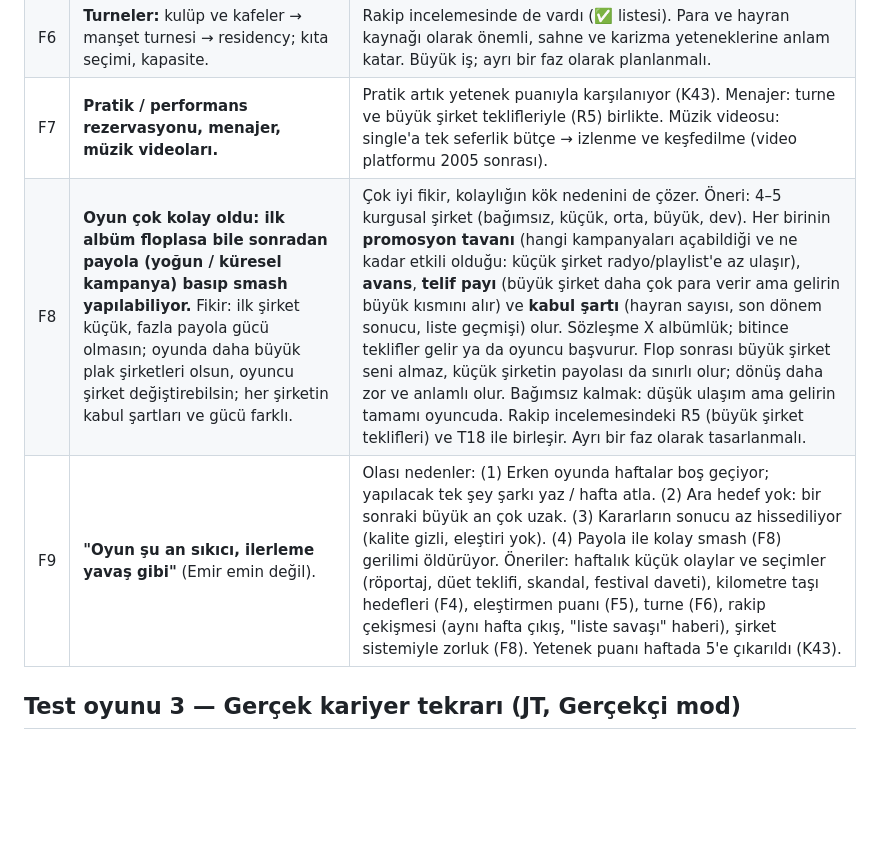
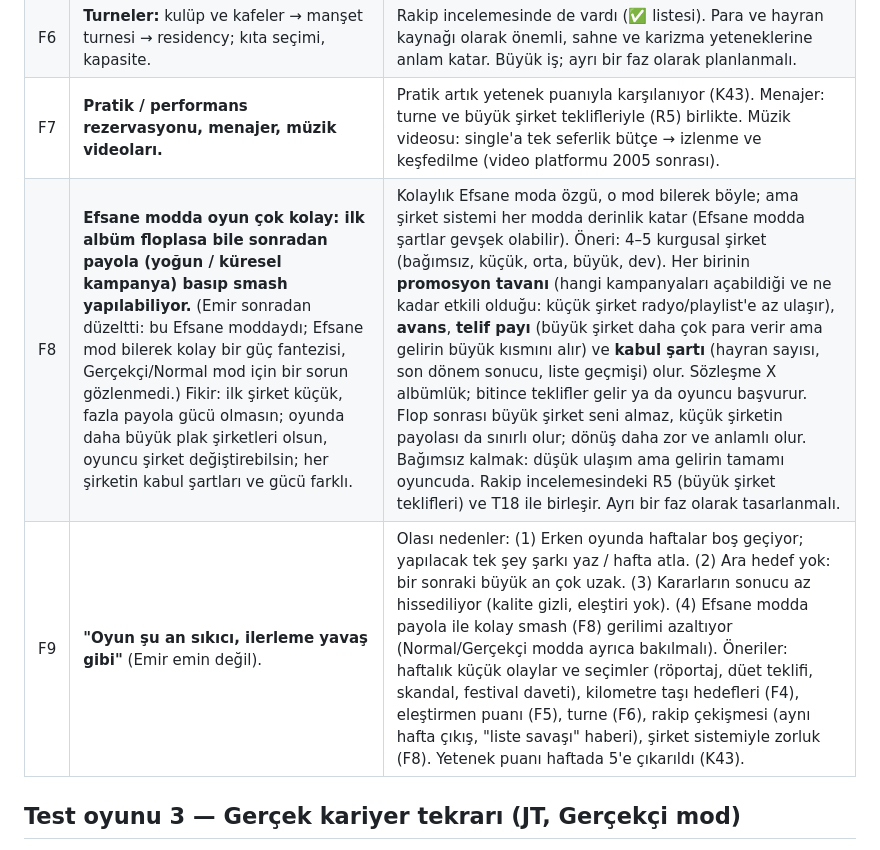
Before and after one commit to emirkilictis/Music-career-sim, a Markdown page: docs/feedback.md, the part around the change. GitHub-like rendering; blank space fills up the shorter version.

Commit message:
Feedback: the easy payola comeback was in Legend mode (F8)
Co-Authored-By: Claude Opus 5.5 <noreply@anthropic.com>
Claude-Session: https://claude.ai/code/session_01UqeaYiXbKvrTFgHV44HcjP

```diff
--- a/docs/feedback.md
+++ b/docs/feedback.md
@@ -70,8 +70,8 @@ Kaynak: **E** = Emir'in notu, **T** = Claude'un test oyunu. Öncelik: **1** = ö
 | F5 | **Eleştirmen puanları (Stitchfork benzeri):** albüme 0–10 puan ve yorum. | Güzel fikir, çünkü kalite görünmez bir sayı ve oyuncu bunu ilk kez "dışarıdan" görür. Kendi kurgusal dergimiz (ör. "Pitchwork") albüm çıkınca puan ve tek cümlelik yorum versin; yüksek puan biraz satış ve prestij getirsin. Paylaşım kartına da girer. |
 | F6 | **Turneler:** kulüp ve kafeler → manşet turnesi → residency; kıta seçimi, kapasite. | Rakip incelemesinde de vardı (✅ listesi). Para ve hayran kaynağı olarak önemli, sahne ve karizma yeteneklerine anlam katar. Büyük iş; ayrı bir faz olarak planlanmalı. |
 | F7 | **Pratik / performans rezervasyonu, menajer, müzik videoları.** | Pratik artık yetenek puanıyla karşılanıyor (K43). Menajer: turne ve büyük şirket teklifleriyle (R5) birlikte. Müzik videosu: single'a tek seferlik bütçe → izlenme ve keşfedilme (video platformu 2005 sonrası). |
-| F8 | **Oyun çok kolay oldu: ilk albüm floplasa bile sonradan payola (yoğun / küresel kampanya) basıp smash yapılabiliyor.** Fikir: ilk şirket küçük, fazla payola gücü olmasın; oyunda daha büyük plak şirketleri olsun, oyuncu şirket değiştirebilsin; her şirketin kabul şartları ve gücü farklı. | Çok iyi fikir, kolaylığın kök nedenini de çözer. Öneri: 4–5 kurgusal şirket (bağımsız, küçük, orta, büyük, dev). Her birinin **promosyon tavanı** (hangi kampanyaları açabildiği ve ne kadar etkili olduğu: küçük şirket radyo/playlist'e az ulaşır), **avans**, **telif payı** (büyük şirket daha çok para verir ama gelirin büyük kısmını alır) ve **kabul şartı** (hayran sayısı, son dönem sonucu, liste geçmişi) olur. Sözleşme X albümlük; bitince teklifler gelir ya da oyuncu başvurur. Flop sonrası büyük şirket seni almaz, küçük şirketin payolası da sınırlı olur; dönüş daha zor ve anlamlı olur. Bağımsız kalmak: düşük ulaşım ama gelirin tamamı oyuncuda. Rakip incelemesindeki R5 (büyük şirket teklifleri) ve T18 ile birleşir. Ayrı bir faz olarak tasarlanmalı. |
-| F9 | **"Oyun şu an sıkıcı, ilerleme yavaş gibi"** (Emir emin değil). | Olası nedenler: (1) Erken oyunda haftalar boş geçiyor; yapılacak tek şey şarkı yaz / hafta atla. (2) Ara hedef yok: bir sonraki büyük an çok uzak. (3) Kararların sonucu az hissediliyor (kalite gizli, eleştiri yok). (4) Payola ile kolay smash (F8) gerilimi öldürüyor. Öneriler: haftalık küçük olaylar ve seçimler (röportaj, düet teklifi, skandal, festival daveti), kilometre taşı hedefleri (F4), eleştirmen puanı (F5), turne (F6), rakip çekişmesi (aynı hafta çıkış, "liste savaşı" haberi), şirket sistemiyle zorluk (F8). Yetenek puanı haftada 5'e çıkarıldı (K43). |
+| F8 | **Efsane modda oyun çok kolay: ilk albüm floplasa bile sonradan payola (yoğun / küresel kampanya) basıp smash yapılabiliyor.** (Emir sonradan düzeltti: bu Efsane moddaydı; Efsane mod bilerek kolay bir güç fantezisi, Gerçekçi/Normal mod için bir sorun gözlenmedi.) Fikir: ilk şirket küçük, fazla payola gücü olmasın; oyunda daha büyük plak şirketleri olsun, oyuncu şirket değiştirebilsin; her şirketin kabul şartları ve gücü farklı. | Kolaylık Efsane moda özgü, o mod bilerek böyle; ama şirket sistemi her modda derinlik katar (Efsane modda şartlar gevşek olabilir). Öneri: 4–5 kurgusal şirket (bağımsız, küçük, orta, büyük, dev). Her birinin **promosyon tavanı** (hangi kampanyaları açabildiği ve ne kadar etkili olduğu: küçük şirket radyo/playlist'e az ulaşır), **avans**, **telif payı** (büyük şirket daha çok para verir ama gelirin büyük kısmını alır) ve **kabul şartı** (hayran sayısı, son dönem sonucu, liste geçmişi) olur. Sözleşme X albümlük; bitince teklifler gelir ya da oyuncu başvurur. Flop sonrası büyük şirket seni almaz, küçük şirketin payolası da sınırlı olur; dönüş daha zor ve anlamlı olur. Bağımsız kalmak: düşük ulaşım ama gelirin tamamı oyuncuda. Rakip incelemesindeki R5 (büyük şirket teklifleri) ve T18 ile birleşir. Ayrı bir faz olarak tasarlanmalı. |
+| F9 | **"Oyun şu an sıkıcı, ilerleme yavaş gibi"** (Emir emin değil). | Olası nedenler: (1) Erken oyunda haftalar boş geçiyor; yapılacak tek şey şarkı yaz / hafta atla. (2) Ara hedef yok: bir sonraki büyük an çok uzak. (3) Kararların sonucu az hissediliyor (kalite gizli, eleştiri yok). (4) Efsane modda payola ile kolay smash (F8) gerilimi azaltıyor (Normal/Gerçekçi modda ayrıca bakılmalı). Öneriler: haftalık küçük olaylar ve seçimler (röportaj, düet teklifi, skandal, festival daveti), kilometre taşı hedefleri (F4), eleştirmen puanı (F5), turne (F6), rakip çekişmesi (aynı hafta çıkış, "liste savaşı" haberi), şirket sistemiyle zorluk (F8). Yetenek puanı haftada 5'e çıkarıldı (K43). |
 
 ## Test oyunu 3 — Gerçek kariyer tekrarı (JT, Gerçekçi mod)
 
```
